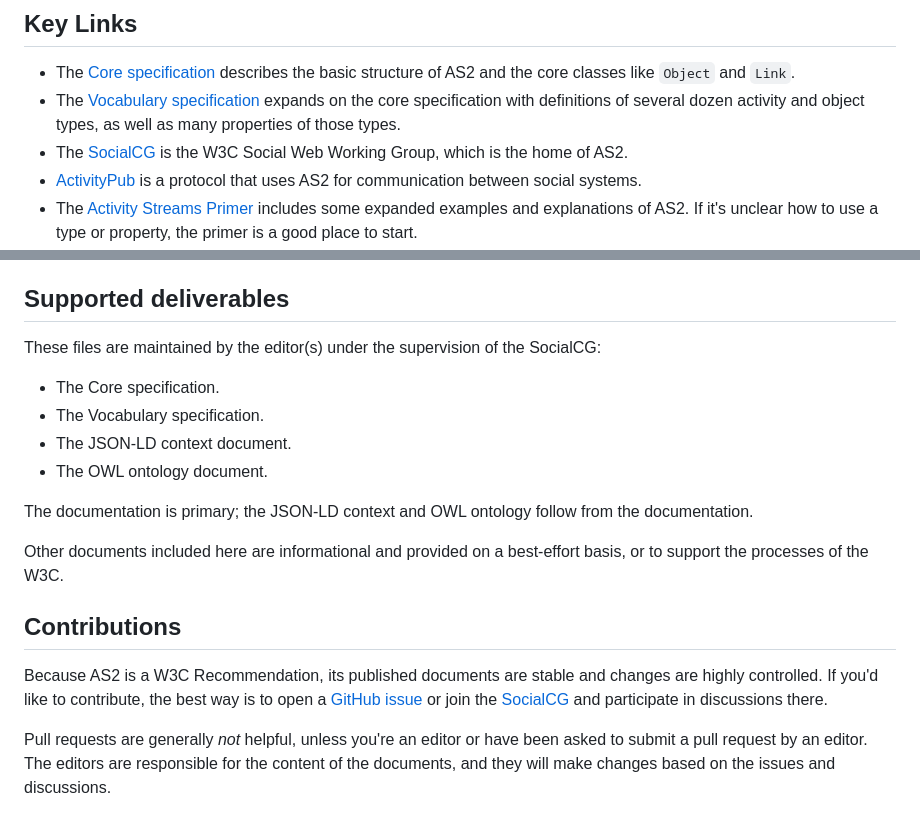
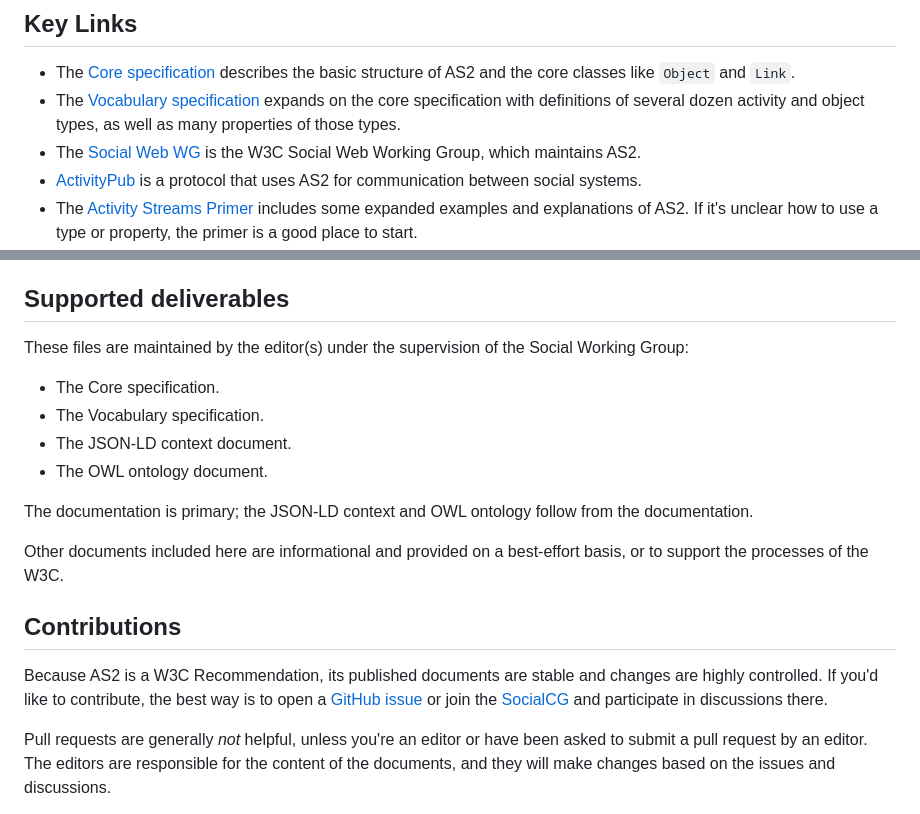
Before and after one commit to w3c/activitystreams, a Markdown page: README.md, 2 parts joined by grey strips. GitHub-like rendering.

Commit message:
Update SocialCG to Social Web WG in README

```diff
--- a/README.md
+++ b/README.md
@@ -8,7 +8,7 @@ It is an extensible format; the Activity Vocabulary provides a structure for soc
 
 * The [Core specification](https://www.w3.org/TR/activitystreams-core/) describes the basic structure of AS2 and the core classes like `Object` and `Link`.
 * The [Vocabulary specification](https://www.w3.org/TR/activitystreams-vocabulary/) expands on the core specification with definitions of several dozen activity and object types, as well as many properties of those types.
-* The [SocialCG](https://www.w3.org/Social/WG) is the W3C Social Web Working Group, which is the home of AS2.
+* The [Social Web WG](https://www.w3.org/groups/wg/social/) is the W3C Social Web Working Group, which maintains AS2.
 * [ActivityPub](https://www.w3.org/TR/activitypub/) is a protocol that uses AS2 for communication between social systems.
 * The [Activity Streams Primer](https://www.w3.org/wiki/Activity_Streams/Primer) includes some expanded examples and explanations of AS2. If it's unclear how to use a type or property, the primer is a good place to start.
 * The [Extensions registry](https://www.w3.org/wiki/Activity_Streams/Extensions) lists known extensions to AS2.
@@ -22,7 +22,7 @@ The currently active editors of the AS2 specification(s) are:
 
 ## Supported deliverables
 
-These files are maintained by the editor(s) under the supervision of the SocialCG:
+These files are maintained by the editor(s) under the supervision of the Social Working Group:
 
 * The Core specification.
 * The Vocabulary specification.
```
Also changed, not shown: other parts of README.md (+1 -1 lines).
